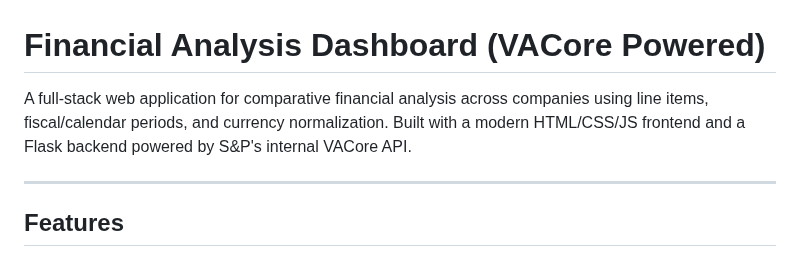
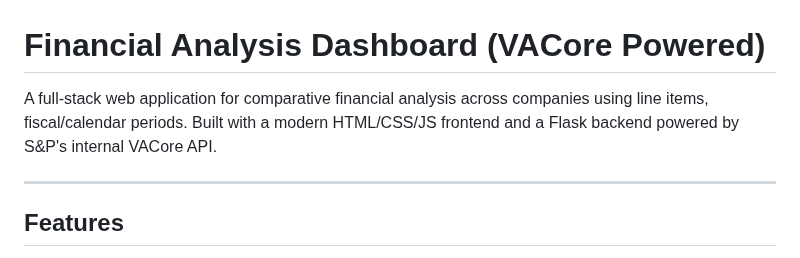
Before and after one commit to ronit0011/sp_global_eval_project, a Markdown page: README.md, the part around the change. Drawn GitHub-style.

```diff
--- a/README.md
+++ b/README.md
@@ -1,6 +1,6 @@
 #  Financial Analysis Dashboard (VACore Powered)
 
-A full-stack web application for comparative financial analysis across companies using line items, fiscal/calendar periods, and currency normalization. Built with a modern HTML/CSS/JS frontend and a Flask backend powered by S&P's internal VACore API.
+A full-stack web application for comparative financial analysis across companies using line items, fiscal/calendar periods. Built with a modern HTML/CSS/JS frontend and a Flask backend powered by S&P's internal VACore API.
 
 ---
 
```
